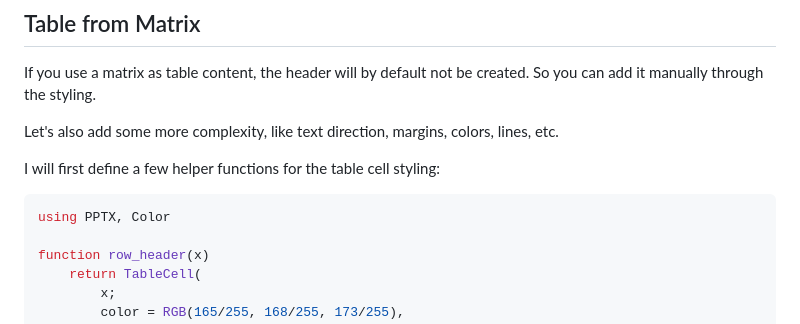
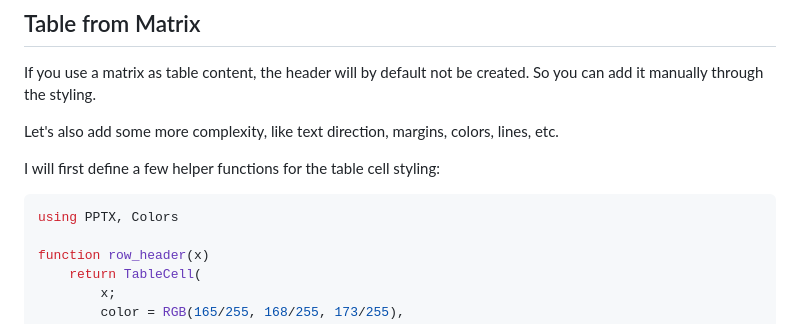
Before and after one commit to ASML-Labs/PPTX.jl, a Markdown page: docs/src/tablestyle.md, the part around the change. GitHub-like rendering.

Commit message:
fix docs typo

````diff
--- a/docs/src/tablestyle.md
+++ b/docs/src/tablestyle.md
@@ -121,7 +121,7 @@ Let's also add some more complexity, like text direction, margins, colors, lines
 I will first define a few helper functions for the table cell styling:
 
 ```julia
-using PPTX, Color
+using PPTX, Colors
 
 function row_header(x)
     return TableCell(
````
